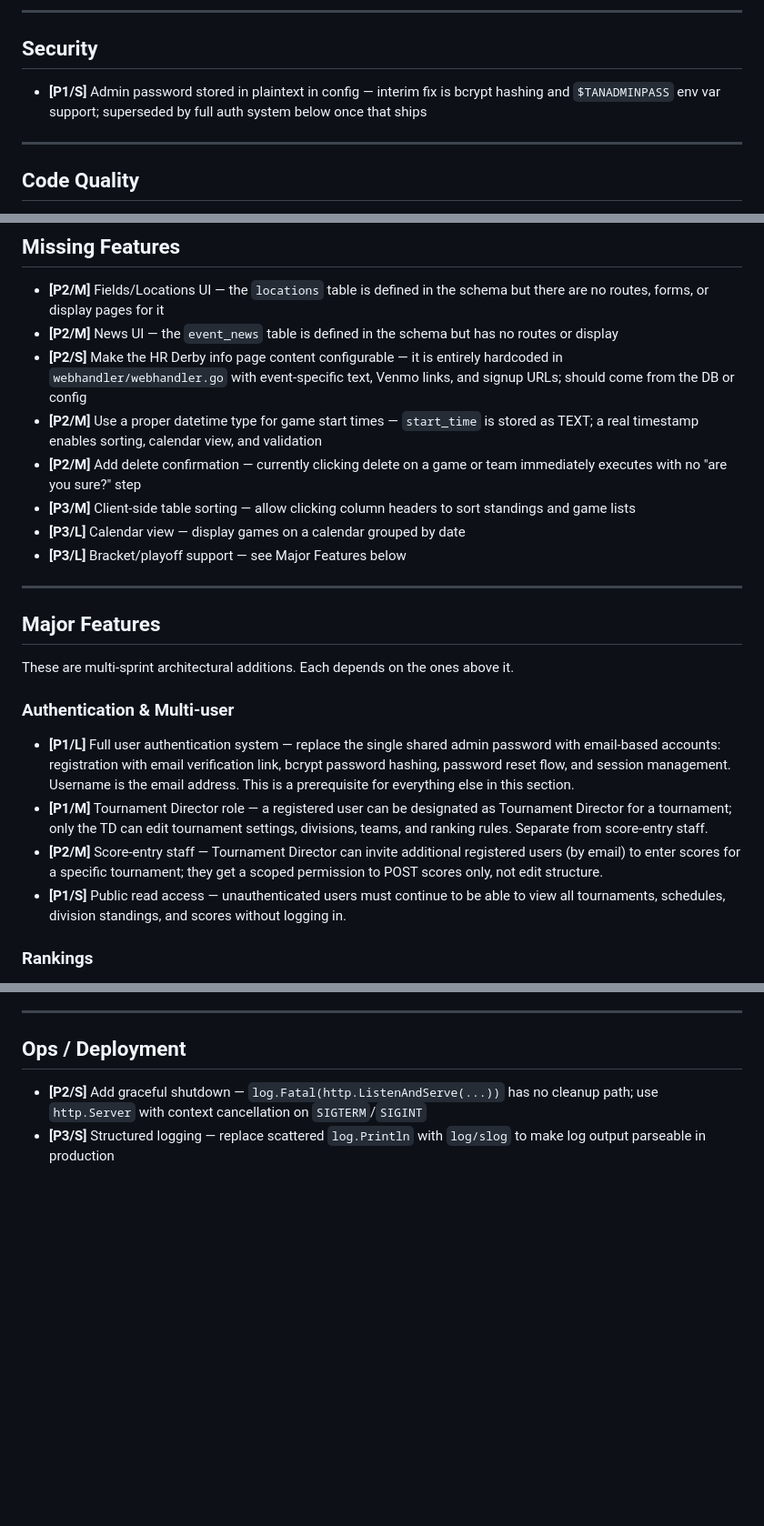
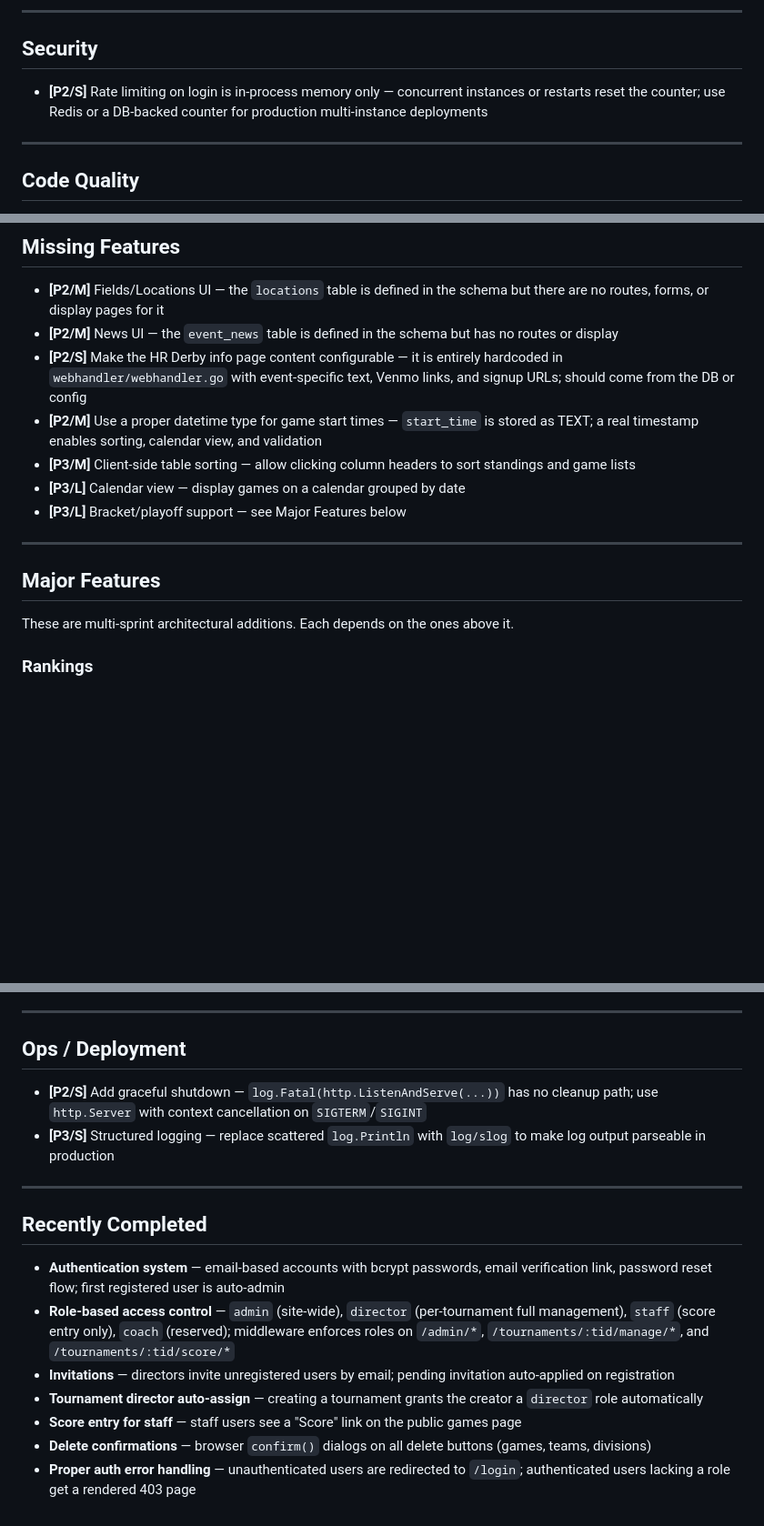
Before and after one commit to Harnish/tourneyweb, a Markdown page: TODO.md, 3 parts joined by grey strips. Shown at 91% size. Drawn GitHub-style; blank space fills up the shorter version.

```diff
--- a/TODO.md
+++ b/TODO.md
@@ -7,7 +7,7 @@ Effort: **S** small (hours) · **M** medium (a day or two) · **L** large (sever
 
 ## Security
 
-- **[P1/S]** Admin password stored in plaintext in config — interim fix is bcrypt hashing and `$TANADMINPASS` env var support; superseded by full auth system below once that ships
+- **[P2/S]** Rate limiting on login is in-process memory only — concurrent instances or restarts reset the counter; use Redis or a DB-backed counter for production multi-instance deployments
 
 ---
 
@@ -26,7 +26,6 @@ Effort: **S** small (hours) · **M** medium (a day or two) · **L** large (sever
 - **[P2/M]** News UI — the `event_news` table is defined in the schema but has no routes or display
 - **[P2/S]** Make the HR Derby info page content configurable — it is entirely hardcoded in `webhandler/webhandler.go` with event-specific text, Venmo links, and signup URLs; should come from the DB or config
 - **[P2/M]** Use a proper datetime type for game start times — `start_time` is stored as TEXT; a real timestamp enables sorting, calendar view, and validation
-- **[P2/M]** Add delete confirmation — currently clicking delete on a game or team immediately executes with no "are you sure?" step
 - **[P3/M]** Client-side table sorting — allow clicking column headers to sort standings and game lists
 - **[P3/L]** Calendar view — display games on a calendar grouped by date
 - **[P3/L]** Bracket/playoff support — see Major Features below
@@ -36,13 +35,6 @@ Effort: **S** small (hours) · **M** medium (a day or two) · **L** large (sever
 ## Major Features
 
 These are multi-sprint architectural additions. Each depends on the ones above it.
-
-### Authentication & Multi-user
-
-- **[P1/L]** Full user authentication system — replace the single shared admin password with email-based accounts: registration with email verification link, bcrypt password hashing, password reset flow, and session management. Username is the email address. This is a prerequisite for everything else in this section.
-- **[P1/M]** Tournament Director role — a registered user can be designated as Tournament Director for a tournament; only the TD can edit tournament settings, divisions, teams, and ranking rules. Separate from score-entry staff.
-- **[P2/M]** Score-entry staff — Tournament Director can invite additional registered users (by email) to enter scores for a specific tournament; they get a scoped permission to POST scores only, not edit structure.
-- **[P1/S]** Public read access — unauthenticated users must continue to be able to view all tournaments, schedules, division standings, and scores without logging in.
 
 ### Rankings
 
@@ -76,3 +68,15 @@ These are multi-sprint architectural additions. Each depends on the ones above i
 
 - **[P2/S]** Add graceful shutdown — `log.Fatal(http.ListenAndServe(...))` has no cleanup path; use `http.Server` with context cancellation on `SIGTERM`/`SIGINT`
 - **[P3/S]** Structured logging — replace scattered `log.Println` with `log/slog` to make log output parseable in production
+
+---
+
+## Recently Completed
+
+- **Authentication system** — email-based accounts with bcrypt passwords, email verification link, password reset flow; first registered user is auto-admin
+- **Role-based access control** — `admin` (site-wide), `director` (per-tournament full management), `staff` (score entry only), `coach` (reserved); middleware enforces roles on `/admin/*`, `/tournaments/:tid/manage/*`, and `/tournaments/:tid/score/*`
+- **Invitations** — directors invite unregistered users by email; pending invitation auto-applied on registration
+- **Tournament director auto-assign** — creating a tournament grants the creator a `director` role automatically
+- **Score entry for staff** — staff users see a "Score" link on the public games page
+- **Delete confirmations** — browser `confirm()` dialogs on all delete buttons (games, teams, divisions)
+- **Proper auth error handling** — unauthenticated users are redirected to `/login`; authenticated users lacking a role get a rendered 403 page
```
Also changed, not shown: README.md (+29 -2 lines).
